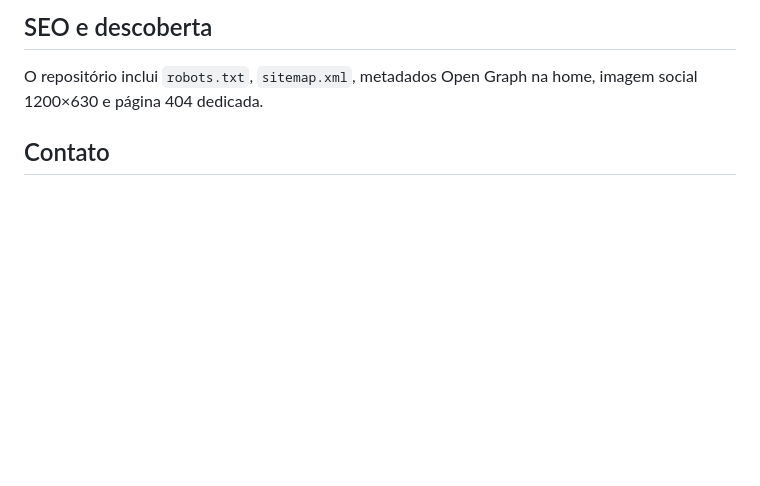
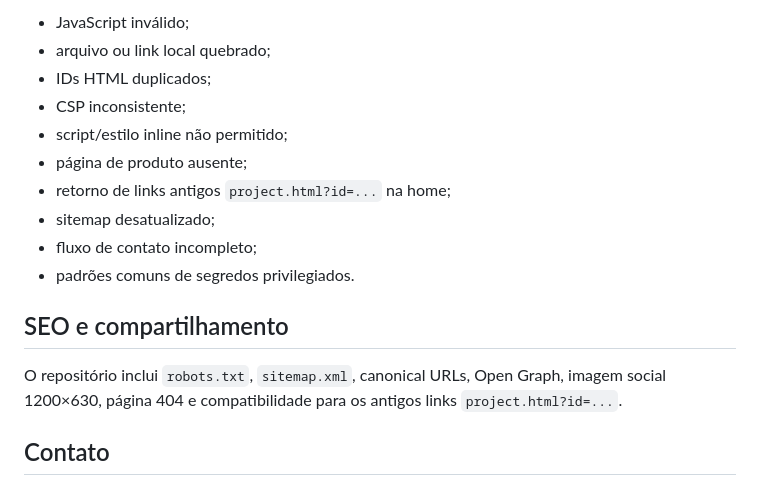
Before and after one commit to GabrielSantanaBR/gabriel-santana-portfolio, a Markdown page: README.md, the part around one of its changes. Drawn GitHub-style; blank space fills up the shorter version.

```diff
--- a/README.md
+++ b/README.md
@@ -50,7 +56,18 @@ O site é publicado no GitHub Pages a partir da branch `main`. O workflow em `.g
 
-## SEO e descoberta
+- JavaScript inválido;
+- arquivo ou link local quebrado;
+- IDs HTML duplicados;
+- CSP inconsistente;
+- script/estilo inline não permitido;
+- página de produto ausente;
+- retorno de links antigos `project.html?id=...` na home;
+- sitemap desatualizado;
+- fluxo de contato incompleto;
+- padrões comuns de segredos privilegiados.
 
-O repositório inclui `robots.txt`, `sitemap.xml`, metadados Open Graph na home, imagem social 1200×630 e página 404 dedicada.
+## SEO e compartilhamento
+
+O repositório inclui `robots.txt`, `sitemap.xml`, canonical URLs, Open Graph, imagem social 1200×630, página 404 e compatibilidade para os antigos links `project.html?id=...`.
 
 ## Contato
 
```
Also changed, not shown: other parts of README.md (+33 -26 lines).
